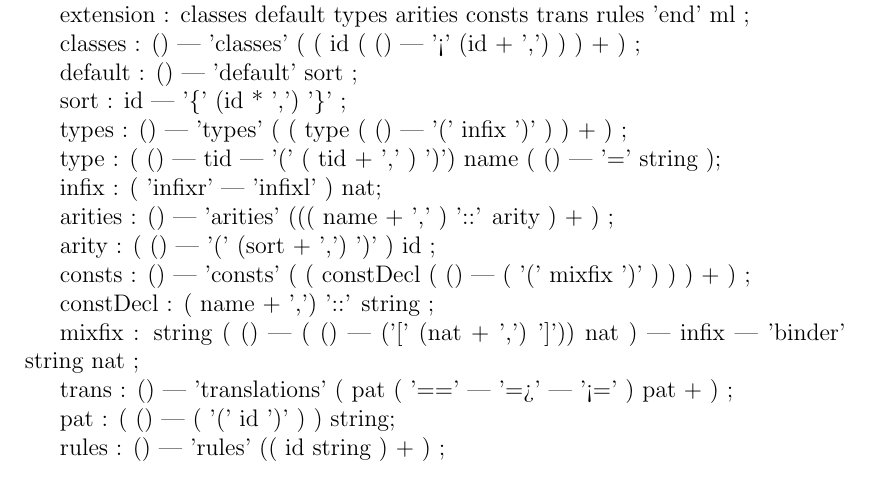
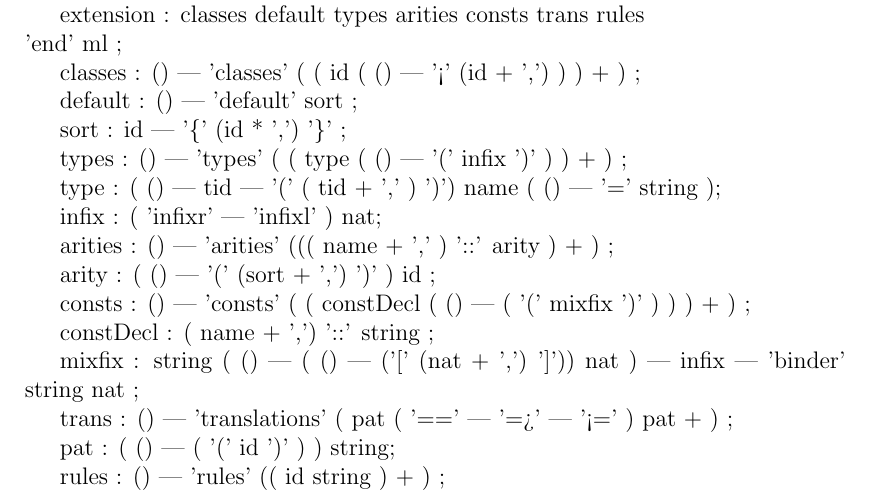
Before and after one commit to Josh-Tilles/isabelle, a LaTeX thesis (doc-src/Ref/ref.tex, which reads doc-src/Ref/theory-syntax.tex): part of page 5 of 6, cut so that both start at the same text. Compiled offline with pdfLaTeX.

Commit message:
have broken line

```diff
--- a/doc-src/Ref/theory-syntax.tex
+++ b/doc-src/Ref/theory-syntax.tex
@@ -18,7 +18,7 @@ theoryDef : id '=' (name + '+') ('+' extension | ());
 
 name: id | string;
 
-extension : classes default types arities consts trans rules 'end' ml
+extension : classes default types arities consts trans rules \\ 'end' ml
           ;
 
 classes : ()
```
